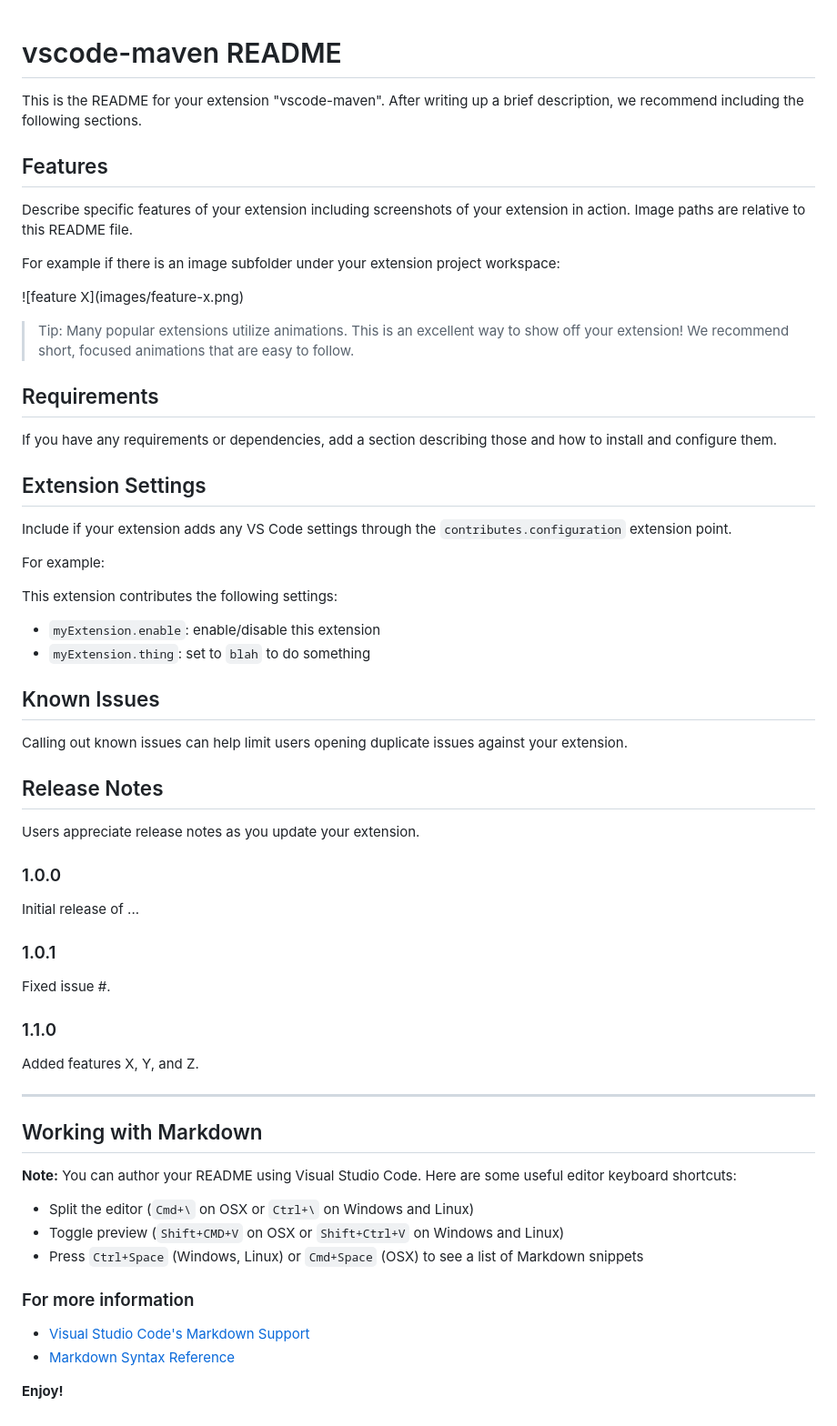
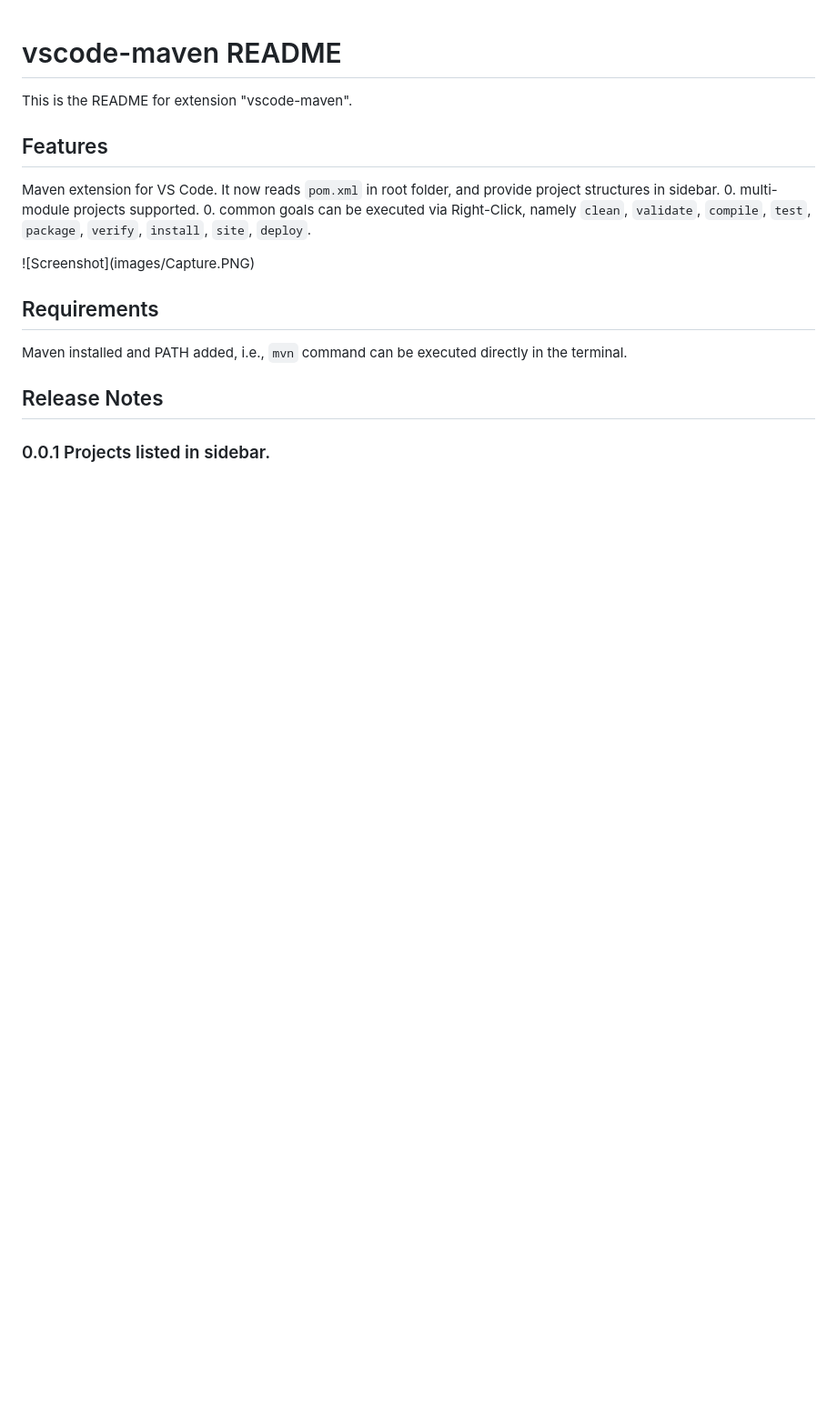
Before and after one commit to microsoft/vscode-maven, a Markdown page: README.md, the part around the change. Shown at 91% size. GitHub-like rendering; blank space fills up the shorter version.

```diff
--- a/README.md
+++ b/README.md
@@ -1,65 +1,18 @@
 # vscode-maven README
 
-This is the README for your extension "vscode-maven". After writing up a brief description, we recommend including the following sections.
+This is the README for extension "vscode-maven".
 
 ## Features
+Maven extension for VS Code. It now reads `pom.xml` in root folder, and provide project structures in sidebar.
+0. multi-module projects supported.
+0. common goals can be executed via Right-Click, namely `clean`, `validate`, `compile`, `test`, `package`, `verify`, `install`, `site`, `deploy`.
 
-Describe specific features of your extension including screenshots of your extension in action. Image paths are relative to this README file.
-
-For example if there is an image subfolder under your extension project workspace:
-
-\!\[feature X\]\(images/feature-x.png\)
-
-> Tip: Many popular extensions utilize animations. This is an excellent way to show off your extension! We recommend short, focused animations that are easy to follow.
+\!\[Screenshot\]\(images/Capture.PNG\)
 
 ## Requirements
 
-If you have any requirements or dependencies, add a section describing those and how to install and configure them.
-
-## Extension Settings
-
-Include if your extension adds any VS Code settings through the `contributes.configuration` extension point.
-
-For example:
-
-This extension contributes the following settings:
-
-* `myExtension.enable`: enable/disable this extension
-* `myExtension.thing`: set to `blah` to do something
-
-## Known Issues
-
-Calling out known issues can help limit users opening duplicate issues against your extension.
+Maven installed and PATH added, i.e., `mvn` command can be executed directly in the terminal.
 
 ## Release Notes
 
-Users appreciate release notes as you update your extension.
-
-### 1.0.0
-
-Initial release of ...
-
-### 1.0.1
-
-Fixed issue #.
-
-### 1.1.0
-
-Added features X, Y, and Z.
-
------------------------------------------------------------------------------------------------------------
-
-## Working with Markdown
-
-**Note:** You can author your README using Visual Studio Code.  Here are some useful editor keyboard shortcuts:
-
-* Split the editor (`Cmd+\` on OSX or `Ctrl+\` on Windows and Linux)
-* Toggle preview (`Shift+CMD+V` on OSX or `Shift+Ctrl+V` on Windows and Linux)
-* Press `Ctrl+Space` (Windows, Linux) or `Cmd+Space` (OSX) to see a list of Markdown snippets
-
-### For more information
-
-* [Visual Studio Code's Markdown Support](http://code.visualstudio.com/docs/languages/markdown)
-* [Markdown Syntax Reference](https://help.github.com/articles/markdown-basics/)
-
-**Enjoy!**
+### 0.0.1 Projects listed in sidebar.
```
Also changed, not shown: images/Capture.PNG (added), 4 other files.
